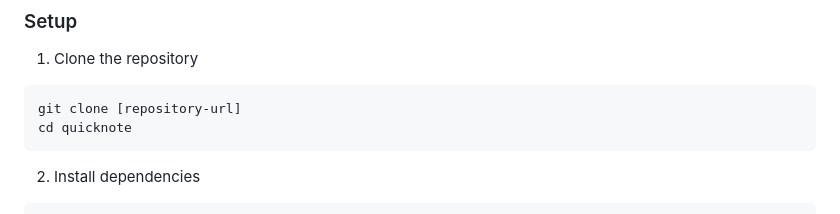
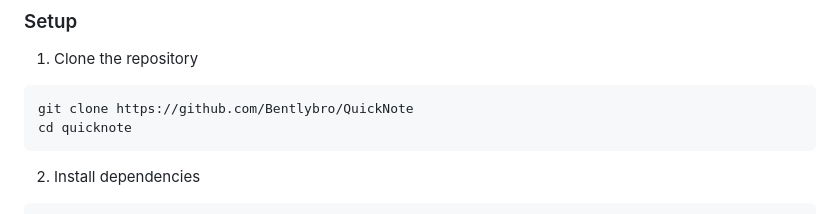
Before and after one commit to Bentlybro/QuickNote, a Markdown page: README.md, the part around the change. Rendered like a GitHub page.

````diff
--- a/README.md
+++ b/README.md
@@ -35,7 +35,7 @@ A sleek, modern note-taking application built with Electron that lives in your s
 ### Setup
 1. Clone the repository
 ```bash
-git clone [repository-url]
+git clone https://github.com/Bentlybro/QuickNote
 cd quicknote
 ```
 
````
